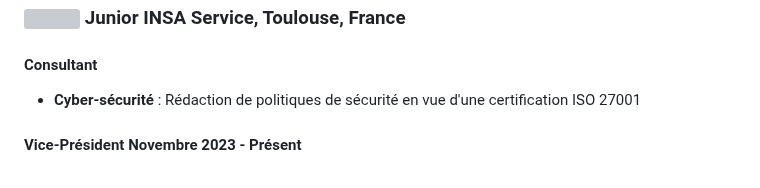
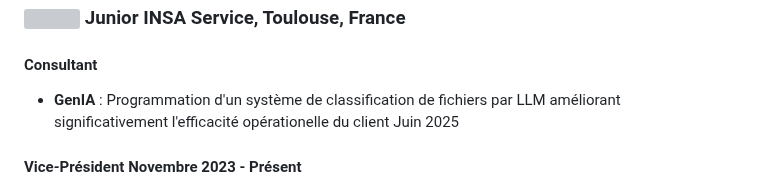
Before and after one commit to Aitbytes/Resume, a Markdown page: source/mohamed.md, the part around the change. GitHub-like rendering; grey boxes are pictures that could not be loaded.

Commit message:
add XP étude IAT

```diff
--- a/source/mohamed.md
+++ b/source/mohamed.md
@@ -112,7 +112,7 @@
 ### <img src="./JIS.jpg" style="height: 22px" class="logo-entreprise"> Junior INSA Service, Toulouse, France
 #### Consultant
 
-- **Cyber-sécurité** : Rédaction de politiques de sécurité en vue d'une certification ISO 27001
+- **GenIA** : Programmation d'un système de classification de fichiers par LLM améliorant significativement l'efficacité opérationelle du client <timesmall>Juin 2025</timesmall>
 
 #### Vice-Président <time>Novembre 2023 - Présent</time>
 
```
